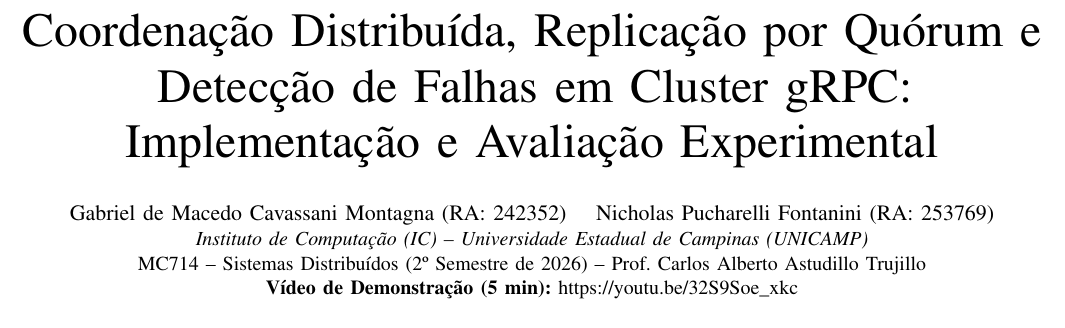
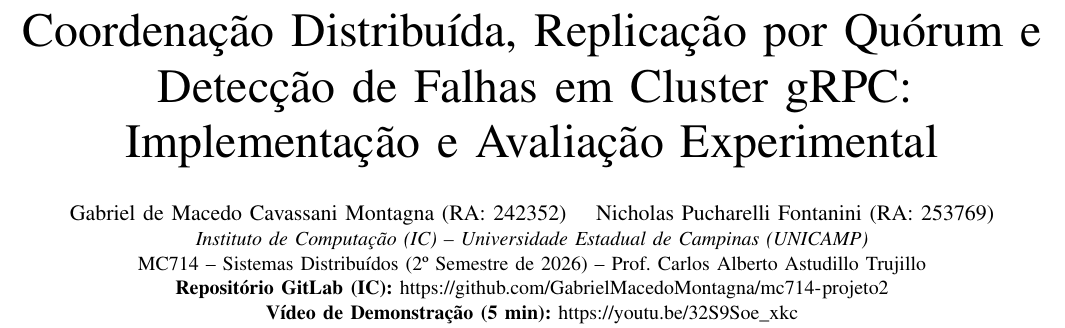
Before and after one commit to GabrielMacedoMontagna/mc714-projeto2, a LaTeX paper (relatorio/main.tex): part of page 1 of 6, cut so that both start at the same text. Compiled offline with pdfLaTeX.

Commit message:
improving report

```diff
--- a/relatorio/main.tex
+++ b/relatorio/main.tex
@@ -31,7 +31,7 @@
 \IEEEauthorblockN{Gabriel de Macedo Cavassani Montagna (RA: 242352) \quad Nicholas Pucharelli Fontanini (RA: 253769)}
 \IEEEauthorblockA{\textit{Instituto de Computação (IC) -- Universidade Estadual de Campinas (UNICAMP)}\\
 MC714 -- Sistemas Distribuídos (2º Semestre de 2026) -- Prof. Carlos Alberto Astudillo Trujillo\\
-%\textbf{Repositório GitLab (IC):} \url{https://gitlab.ic.unicamp.br/ra242352/mc714-projeto2}\\
+\textbf{Repositório GitLab (IC):} \url{https://github.com/GabrielMacedoMontagna/mc714-projeto2}\\
 \textbf{Vídeo de Demonstração (5 min):} \url{https://youtu.be/32S9Soe_xkc}}
 }
 
```
Also changed, not shown: relatorio/main.pdf.
